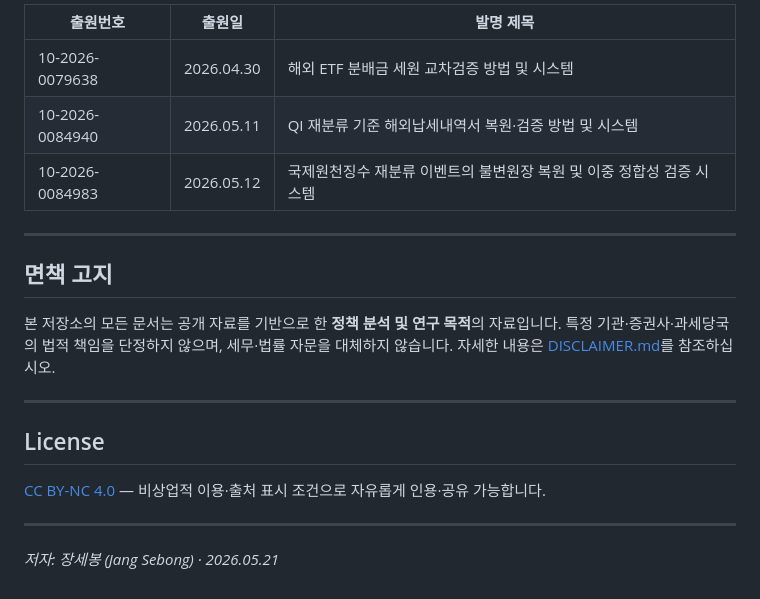
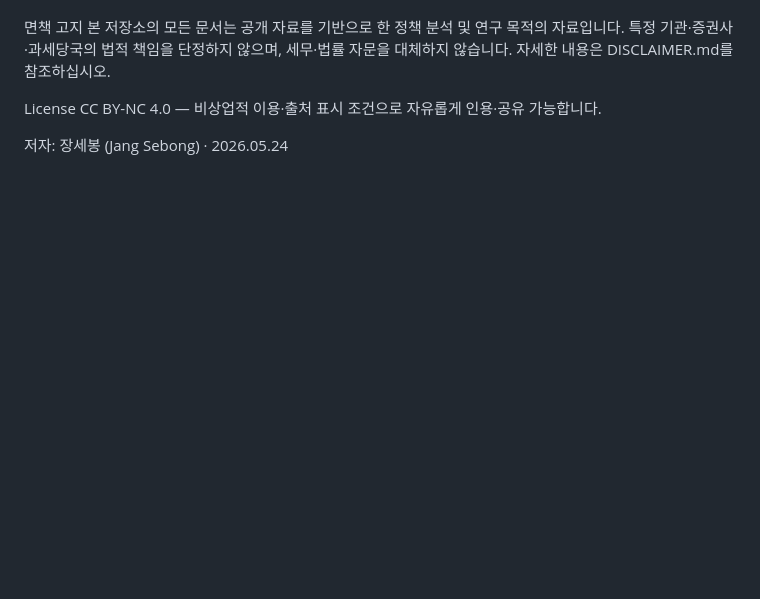
Before and after one commit to sebjang/roc-tax-report, a Markdown page: README.md, the part around one of its changes. Drawn GitHub-style; blank space fills up the shorter version.

```diff
--- a/README.md
+++ b/README.md
@@ -78,22 +126,12 @@ Settings → Pages → Deploy from branch → main / (root)
 
-| 출원번호 | 출원일 | 발명 제목 |
-|---------|--------|---------|
-| 10-2026-0079638 | 2026.04.30 | 해외 ETF 분배금 세원 교차검증 방법 및 시스템 |
-| 10-2026-0084940 | 2026.05.11 | QI 재분류 기준 해외납세내역서 복원·검증 방법 및 시스템 |
-| 10-2026-0084983 | 2026.05.12 | 국제원천징수 재분류 이벤트의 불변원장 복원 및 이중 정합성 검증 시스템 |
 
----
+면책 고지
+본 저장소의 모든 문서는 공개 자료를 기반으로 한 정책 분석 및 연구 목적의 자료입니다. 특정 기관·증권사·과세당국의 법적 책임을 단정하지 않으며, 세무·법률 자문을 대체하지 않습니다. 자세한 내용은 DISCLAIMER.md를 참조하십시오.
 
-## 면책 고지
 
-본 저장소의 모든 문서는 공개 자료를 기반으로 한 **정책 분석 및 연구 목적**의 자료입니다. 특정 기관·증권사·과세당국의 법적 책임을 단정하지 않으며, 세무·법률 자문을 대체하지 않습니다. 자세한 내용은 [DISCLAIMER.md](DISCLAIMER.md)를 참조하십시오.
+License
+CC BY-NC 4.0 — 비상업적 이용·출처 표시 조건으로 자유롭게 인용·공유 가능합니다.
 
----
 
-## License
 
-[CC BY-NC 4.0](LICENSE) — 비상업적 이용·출처 표시 조건으로 자유롭게 인용·공유 가능합니다.
-
----
-
-*저자: 장세봉 (Jang Sebong) · 2026.05.21*
+저자: 장세봉 (Jang Sebong) · 2026.05.24
```
Also changed, not shown: other parts of README.md (+97 -49 lines).
